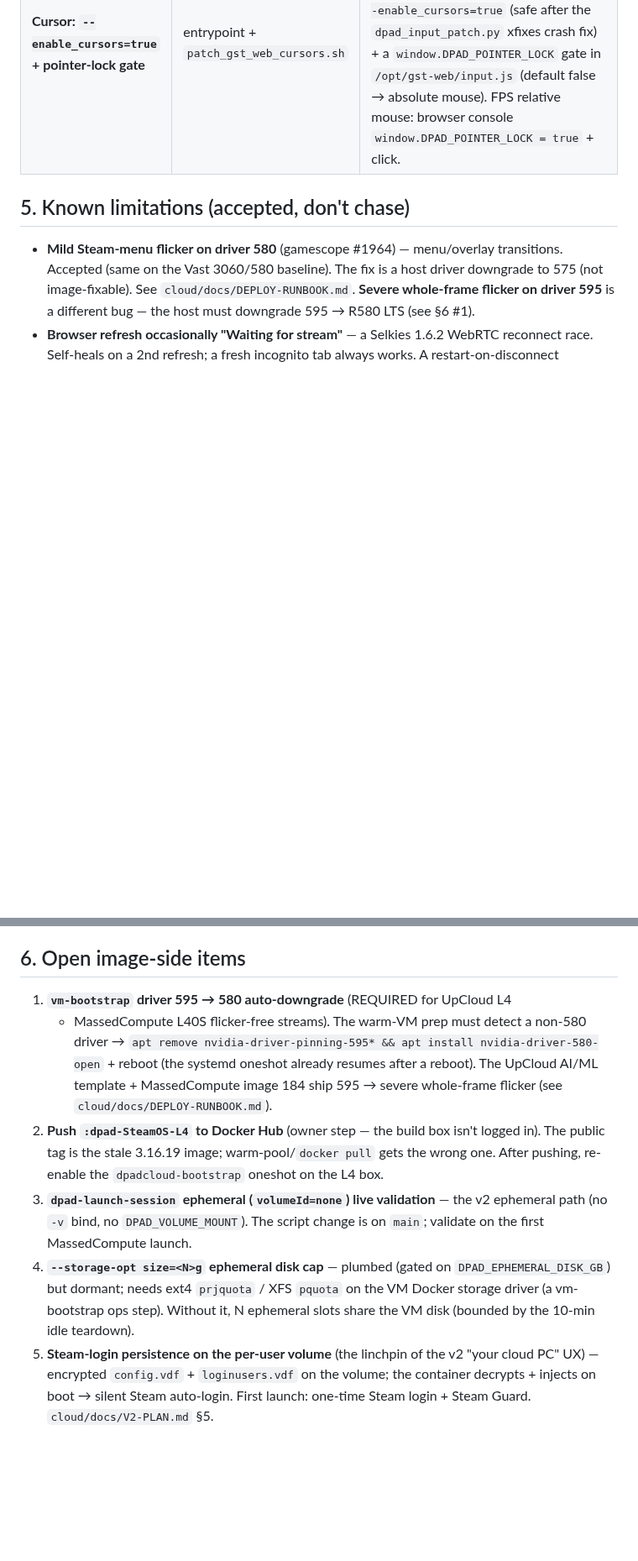
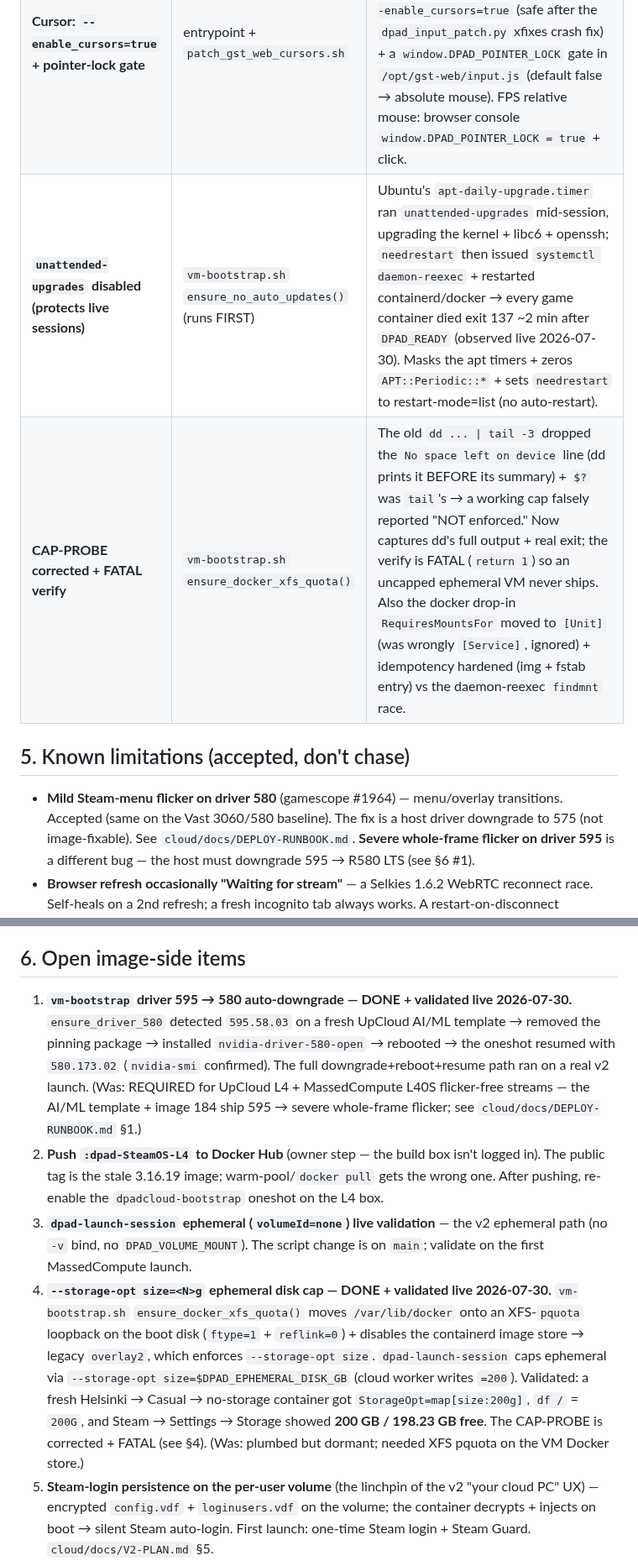
Before and after one commit to ForcesPT/container-gaming, a Markdown page: docs/PROJECT_STATE.md, 2 parts joined by grey strips. Shown at 84% size. GitHub-like rendering; blank space fills up the shorter version.

Commit message:
docs(project-state): ephemeral cap + driver 595->580 validated live; record unattended-upgrades + CAP-PROBE fixes
§4 baked-in fixes: add unattended-upgrades disable (the live-session-killer,
now prevented by ensure_no_auto_updates) + the CAP-PROBE correction + FATAL
verify. §6 #1 (driver downgrade) + #4 (ephemeral disk cap) marked DONE +
validated live 2026-07-30 (Steam Storage showed 200 GB / 198.23 GB free).

```diff
--- a/docs/PROJECT_STATE.md
+++ b/docs/PROJECT_STATE.md
@@ -89,6 +89,8 @@ reverts to the `:2` bridge fallback.
 | **Gamepad 6-layer chain** | Dockerfile + `entrypoint.sh` `start_gamescope_session` | (1) interposer wired into the gamescope path; (2) `SDL_JOYSTICK_LINUX_CLASSIC=1` + `SDL_JOYSTICK_DEVICE=/dev/input/js0`; (3) root watcher mknods `/dev/input/jsN` on socket appear; (4) `SDL_JOYSTICK_DISABLE_UDEV=1` (ENUMERATION_FALLBACK hotplug); (5) `JSIOCGNAME` returns name length (source patch); (6) **both x86_64 AND i386 `.so` rebuilt** (`gcc-multilib`/`libc6-dev-i386`, fail loud — Steam's main binary is 32-bit). |
 | **Targeted chown (no blanket `chown -R`)** | `entrypoint.sh` | A blanket `chown -R dpad:dpad /home/dpad` copy-ups all ~33k pre-baked files on overlayfs (no `metacopy`) → ~119s wasted. Use `find <dir> ! \( -user dpad -group dpad \) -exec chown dpad:dpad {} +` (skips already-owned). Cold boot 172s → 50s. **Never reintroduce `chown -R` over a large pre-baked dir.** |
 | **Cursor: `--enable_cursors=true` + pointer-lock gate** | entrypoint + `patch_gst_web_cursors.sh` | gamescope headless doesn't composite the X cursor → the XFIXES CSS overlay is the only visible cursor; the web client's auto pointer-lock hides it. Fix: `--enable_cursors=true` (safe after the `dpad_input_patch.py` xfixes crash fix) + a `window.DPAD_POINTER_LOCK` gate in `/opt/gst-web/input.js` (default false → absolute mouse). FPS relative mouse: browser console `window.DPAD_POINTER_LOCK = true` + click. |
+| **`unattended-upgrades` disabled (protects live sessions)** | `vm-bootstrap.sh` `ensure_no_auto_updates()` (runs FIRST) | Ubuntu's `apt-daily-upgrade.timer` ran `unattended-upgrades` mid-session, upgrading the kernel + libc6 + openssh; `needrestart` then issued `systemctl daemon-reexec` + restarted containerd/docker → every game container died exit 137 ~2 min after `DPAD_READY` (observed live 2026-07-30). Masks the apt timers + zeros `APT::Periodic::*` + sets `needrestart` to restart-mode=list (no auto-restart). |
+| **CAP-PROBE corrected + FATAL verify** | `vm-bootstrap.sh` `ensure_docker_xfs_quota()` | The old `dd ... \| tail -3` dropped the `No space left on device` line (dd prints it BEFORE its summary) + `$?` was `tail`'s → a working cap falsely reported "NOT enforced." Now captures dd's full output + real exit; the verify is FATAL (`return 1`) so an uncapped ephemeral VM never ships. Also the docker drop-in `RequiresMountsFor` moved to `[Unit]` (was wrongly `[Service]`, ignored) + idempotency hardened (img + fstab entry) vs the daemon-reexec `findmnt` race. |
 
 ## 5. Known limitations (accepted, don't chase)
 
@@ -110,12 +112,14 @@ reverts to the `:2` bridge fallback.
 
 ## 6. Open image-side items
 
-1. **`vm-bootstrap` driver 595 → 580 auto-downgrade** (REQUIRED for UpCloud L4
-   + MassedCompute L40S flicker-free streams). The warm-VM prep must detect a
-   non-580 driver → `apt remove nvidia-driver-pinning-595* && apt install
-   nvidia-driver-580-open` + reboot (the systemd oneshot already resumes after
-   a reboot). The UpCloud AI/ML template + MassedCompute image 184 ship 595 →
-   severe whole-frame flicker (see `cloud/docs/DEPLOY-RUNBOOK.md`).
+1. **`vm-bootstrap` driver 595 → 580 auto-downgrade — DONE + validated live
+   2026-07-30.** `ensure_driver_580` detected `595.58.03` on a fresh UpCloud
+   AI/ML template → removed the pinning package → installed
+   `nvidia-driver-580-open` → rebooted → the oneshot resumed with
+   `580.173.02` (`nvidia-smi` confirmed). The full downgrade+reboot+resume path
+   ran on a real v2 launch. (Was: REQUIRED for UpCloud L4 + MassedCompute L40S
+   flicker-free streams — the AI/ML template + image 184 ship 595 → severe
+   whole-frame flicker; see `cloud/docs/DEPLOY-RUNBOOK.md` §1.)
 2. **Push `:dpad-SteamOS-L4` to Docker Hub** (owner step — the build box isn't
    logged in). The public tag is the stale 3.16.19 image; warm-pool/`docker
    pull` gets the wrong one. After pushing, re-enable the `dpadcloud-bootstrap`
@@ -123,10 +127,16 @@ reverts to the `:2` bridge fallback.
 3. **`dpad-launch-session` ephemeral (`volumeId=none`) live validation** — the
    v2 ephemeral path (no `-v` bind, no `DPAD_VOLUME_MOUNT`). The script change
    is on `main`; validate on the first MassedCompute launch.
-4. **`--storage-opt size=<N>g` ephemeral disk cap** — plumbed (gated on
-   `DPAD_EPHEMERAL_DISK_GB`) but dormant; needs ext4 `prjquota` / XFS `pquota`
-   on the VM Docker storage driver (a vm-bootstrap ops step). Without it, N
-   ephemeral slots share the VM disk (bounded by the 10-min idle teardown).
+4. **`--storage-opt size=<N>g` ephemeral disk cap — DONE + validated live
+   2026-07-30.** `vm-bootstrap.sh` `ensure_docker_xfs_quota()` moves `/var/lib/docker`
+   onto an XFS-`pquota` loopback on the boot disk (`ftype=1` + `reflink=0`) +
+   disables the containerd image store → legacy `overlay2`, which enforces
+   `--storage-opt size`. `dpad-launch-session` caps ephemeral via
+   `--storage-opt size=$DPAD_EPHEMERAL_DISK_GB` (cloud worker writes `=200`).
+   Validated: a fresh Helsinki → Casual → no-storage container got
+   `StorageOpt=map[size:200g]`, `df /` = `200G`, and Steam → Settings → Storage
+   showed **200 GB / 198.23 GB free**. The CAP-PROBE is corrected + FATAL
+   (see §4). (Was: plumbed but dormant; needed XFS pquota on the VM Docker store.)
 5. **Steam-login persistence on the per-user volume** (the linchpin of the v2
    "your cloud PC" UX) — encrypted `config.vdf` + `loginusers.vdf` on the
    volume; the container decrypts + injects on boot → silent Steam auto-login.
```
